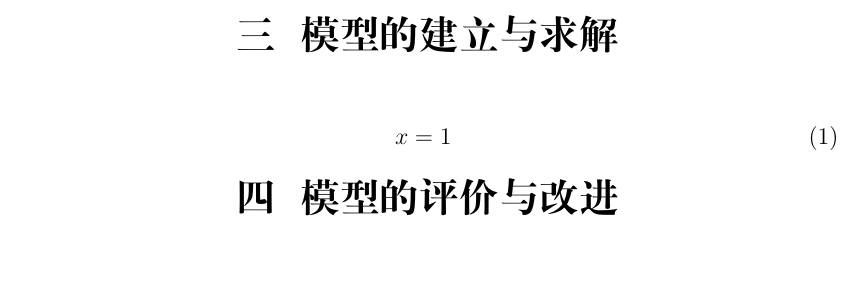
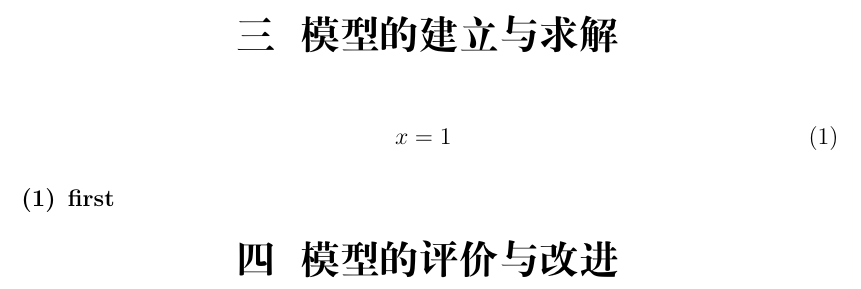
Before and after one commit to hereismg/MathematicalModelingEssayTemplate, a LaTeX document (parper.tex, which reads src/C-Solution.tex, src/F-Define.sty): part of page 3 of 3, cut so that both start at the same text, the shorter picture padded with empty space. Compiled offline with XeLaTeX.

Commit message:
新增mcmArithmetic环境

```diff
--- a/src/C-Solution.tex
+++ b/src/C-Solution.tex
@@ -4,4 +4,8 @@
     x = 1
 \end{equation}
 
+\begin{mcmArithmetic}
+    \item first
+\end{mcmArithmetic}
+
 \mcmSection{模型的评价与改进}
--- a/src/F-Define.sty
+++ b/src/F-Define.sty
@@ -16,6 +16,7 @@
 \RequirePackage{url}
 \RequirePackage{hyperref}       % 超链接
 \RequirePackage{ctex}
+\RequirePackage{enumitem}
 % \RequireRackage{titlesec}       % 标题标号
 
 
@@ -99,6 +100,15 @@
 \newcommand{\mcmSubsubsection}[1]{
     \subsubsection{#1}
 }
+
+
+
+% ========================================
+% @brief    算法描述环境
+% ========================================
+\newlist{mcmArithmetic}{enumerate}{1}
+\setlist[mcmArithmetic]{label=(\arabic*),
+                        before=\bfseries}
 
 
 
```
Also changed, not shown: src/B-Analysis.tex (line endings or trailing spaces), src/F-Define.sty (2 more changed lines).
